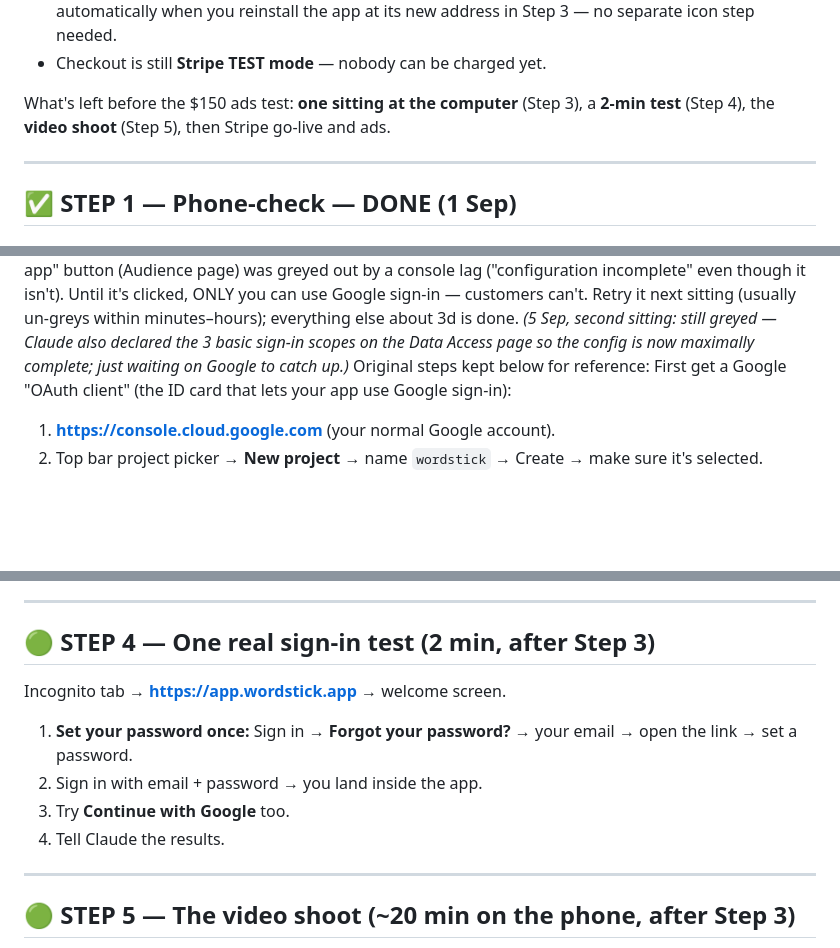
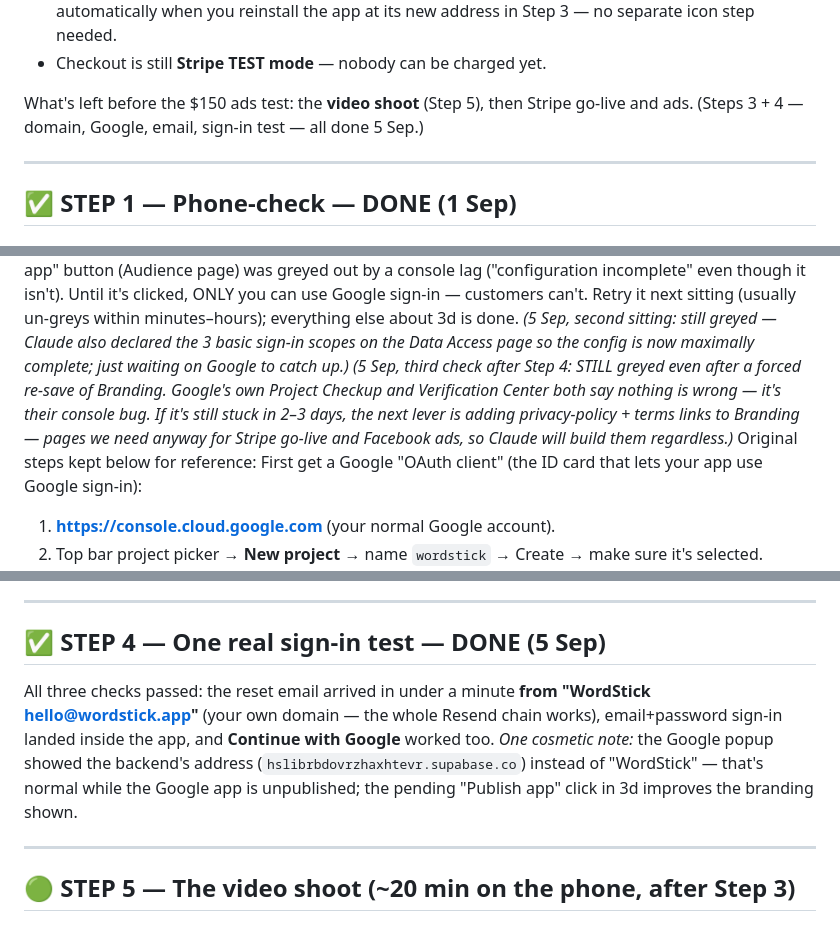
Before and after one commit to jvrj/japanese-trainer, a Markdown page: DO_THIS_NEXT.md, 3 parts joined by grey strips. Drawn GitHub-style; blank space fills up the shorter version.

Commit message:
docs: mark Step 4 sign-in test done (email from own domain, both sign-ins pass)
Google "Publish app" still greyed after forced Branding re-save; Checkup +
Verification Center both clean, so recorded as console-side lag with the
privacy-policy/terms lever as the 2-3 day fallback.

Co-Authored-By: Claude Fable 5 <noreply@anthropic.com>
Claude-Session: https://claude.ai/code/session_01JgrT1PYc4wvnYViDkmY9fy

```diff
--- a/DO_THIS_NEXT.md
+++ b/DO_THIS_NEXT.md
@@ -25,9 +25,9 @@
   app at its new address in Step 3 — no separate icon step needed.
 - Checkout is still **Stripe TEST mode** — nobody can be charged yet.
 
-What's left before the $150 ads test: **one sitting at the computer**
-(Step 3), a **2-min test** (Step 4), the **video shoot** (Step 5), then
-Stripe go-live and ads.
+What's left before the $150 ads test: the **video shoot** (Step 5),
+then Stripe go-live and ads. (Steps 3 + 4 — domain, Google, email,
+sign-in test — all done 5 Sep.)
 
 ---
 
@@ -79,6 +79,12 @@ minutes–hours); everything else about 3d is done.
 *(5 Sep, second sitting: still greyed — Claude also declared the 3 basic
 sign-in scopes on the Data Access page so the config is now maximally
 complete; just waiting on Google to catch up.)*
+*(5 Sep, third check after Step 4: STILL greyed even after a forced
+re-save of Branding. Google's own Project Checkup and Verification
+Center both say nothing is wrong — it's their console bug. If it's
+still stuck in 2–3 days, the next lever is adding privacy-policy +
+terms links to Branding — pages we need anyway for Stripe go-live and
+Facebook ads, so Claude will build them regardless.)*
 Original steps kept below for reference:
 First get a Google "OAuth client" (the ID card that lets your app use
 Google sign-in):
@@ -113,14 +119,16 @@ ads-ready volume. **Step 3 is complete** apart from the Google
 
 ---
 
-## 🟢 STEP 4 — One real sign-in test (2 min, after Step 3)
+## ✅ STEP 4 — One real sign-in test — **DONE (5 Sep)**
 
-Incognito tab → **https://app.wordstick.app** → welcome screen.
-1. **Set your password once:** Sign in → **Forgot your password?** →
-   your email → open the link → set a password.
-2. Sign in with email + password → you land inside the app.
-3. Try **Continue with Google** too.
-4. Tell Claude the results.
+All three checks passed: the reset email arrived in under a minute
+**from "WordStick <hello@wordstick.app>"** (your own domain — the
+whole Resend chain works), email+password sign-in landed inside the
+app, and **Continue with Google** worked too.
+*One cosmetic note:* the Google popup showed the backend's address
+(`hslibrbdovrzhaxhtevr.supabase.co`) instead of "WordStick" — that's
+normal while the Google app is unpublished; the pending "Publish app"
+click in 3d improves the branding shown.
 
 ---
 
```
Also changed, not shown: other parts of DO_THIS_NEXT.md (+2 -2 lines).
